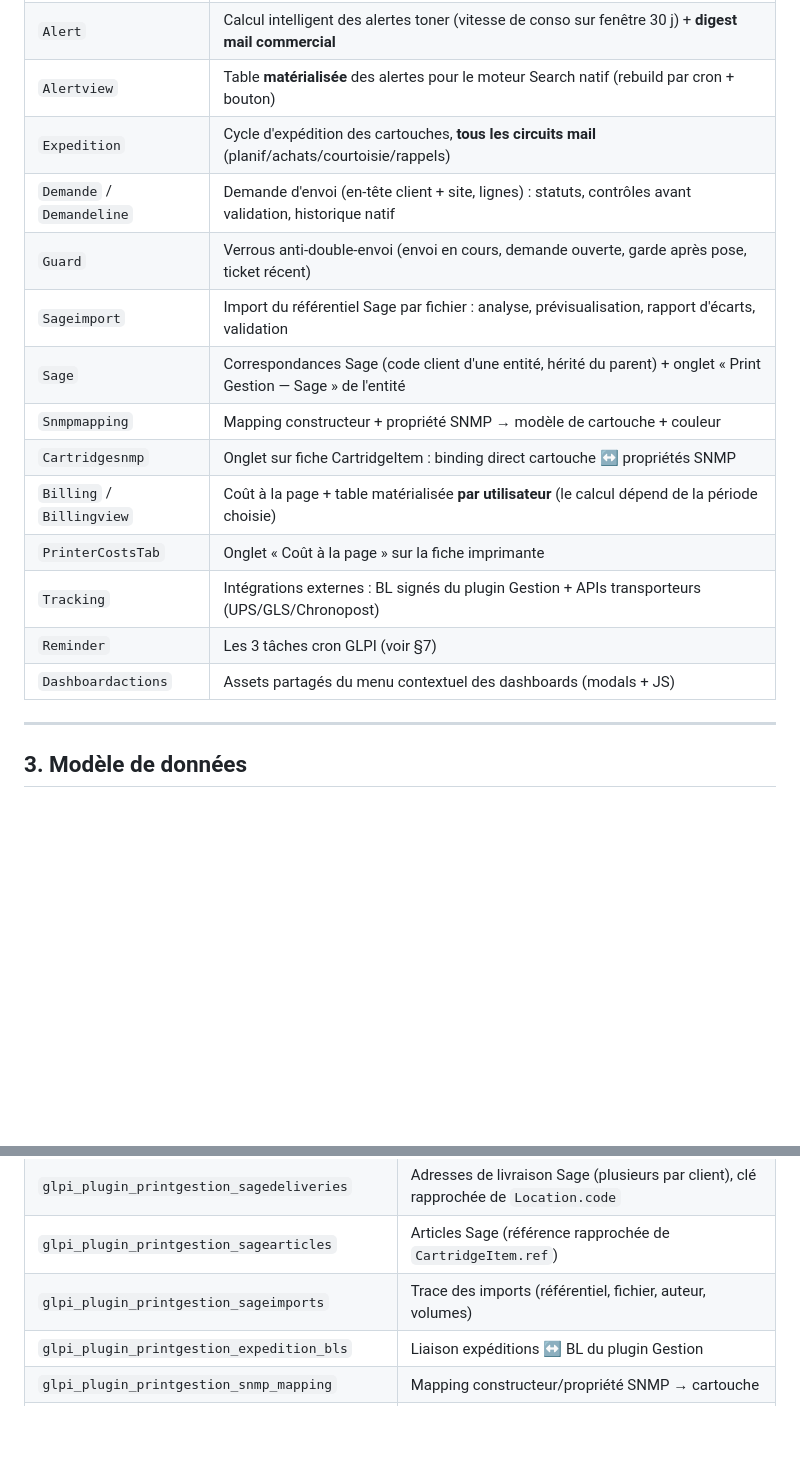
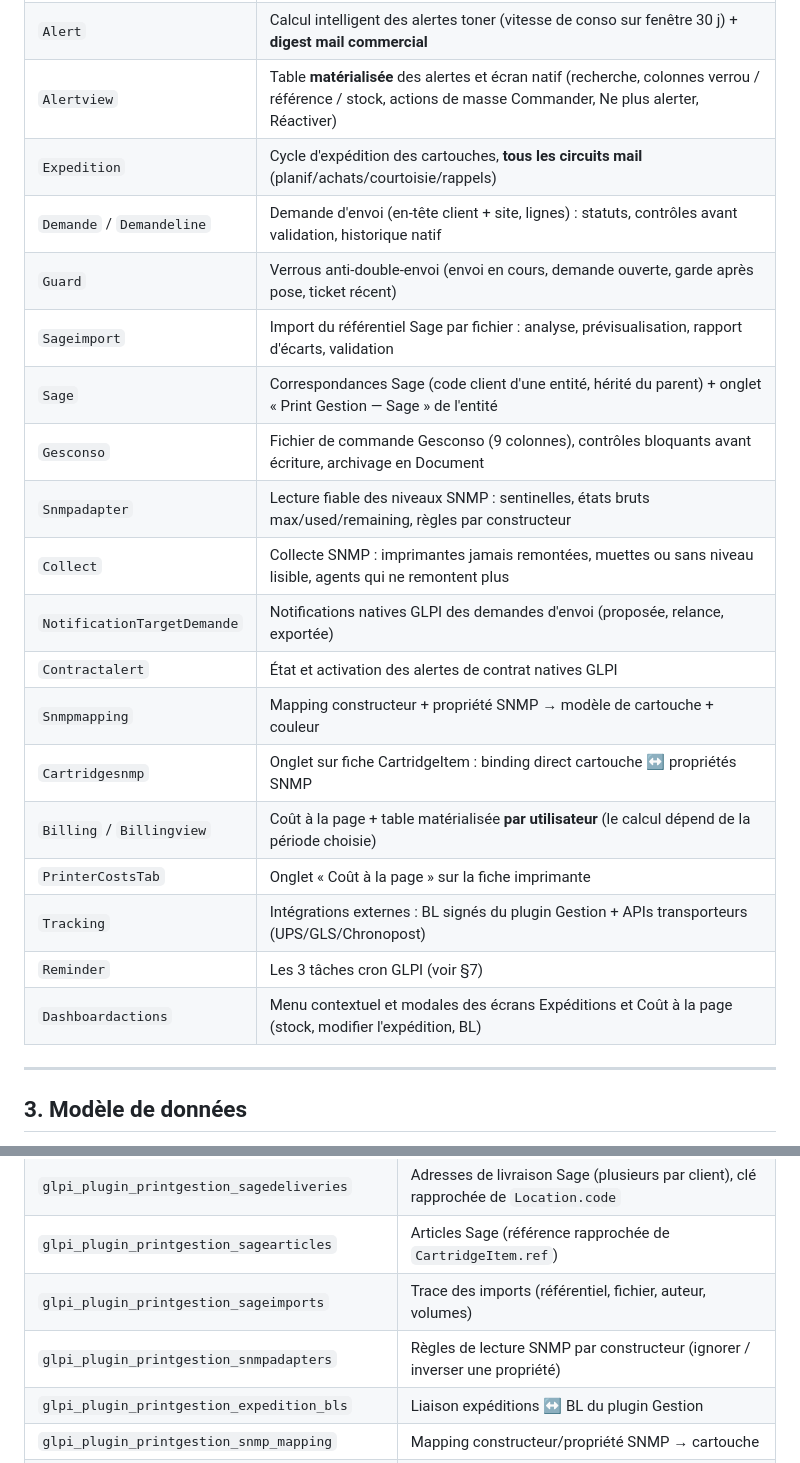
Before and after one commit to LRYDark/printgestion, a Markdown page: docs/DOC_TECHNIQUE.md, 2 parts joined by grey strips. GitHub-like rendering; blank space fills up the shorter version.

Commit message:
Documentation : classes et tables du lot 5, étapes d'installation
- Doc technique : classes Gesconso, Snmpadapter, Collect,
  NotificationTargetDemande, Contractalert ; table snmpadapters ; rôles
  d'Alertview et de Dashboardactions mis à jour.
- README : activation des notifications natives et des alertes de contrat,
  import du référentiel Sage avant la première commande.

Co-Authored-By: Claude Opus 5 <noreply@anthropic.com>

```diff
--- a/docs/DOC_TECHNIQUE.md
+++ b/docs/DOC_TECHNIQUE.md
@@ -54,19 +54,24 @@ printgestion/
 | `Tonerreading` | Snapshot horodaté des niveaux toner (lit `glpi_printers_cartridgeinfos` SNMP GLPI 11) |
 | `Cartridgehistory` | Détection automatique des changements de cartouche (hausse de niveau ≥ `detection_delta` %) |
 | `Alert` | Calcul intelligent des alertes toner (vitesse de conso sur fenêtre 30 j) + **digest mail commercial** |
-| `Alertview` | Table **matérialisée** des alertes pour le moteur Search natif (rebuild par cron + bouton) |
+| `Alertview` | Table **matérialisée** des alertes et écran natif (recherche, colonnes verrou / référence / stock, actions de masse Commander, Ne plus alerter, Réactiver) |
 | `Expedition` | Cycle d'expédition des cartouches, **tous les circuits mail** (planif/achats/courtoisie/rappels) |
 | `Demande` / `Demandeline` | Demande d'envoi (en-tête client + site, lignes) : statuts, contrôles avant validation, historique natif |
 | `Guard` | Verrous anti-double-envoi (envoi en cours, demande ouverte, garde après pose, ticket récent) |
 | `Sageimport` | Import du référentiel Sage par fichier : analyse, prévisualisation, rapport d'écarts, validation |
 | `Sage` | Correspondances Sage (code client d'une entité, hérité du parent) + onglet « Print Gestion — Sage » de l'entité |
+| `Gesconso` | Fichier de commande Gesconso (9 colonnes), contrôles bloquants avant écriture, archivage en Document |
+| `Snmpadapter` | Lecture fiable des niveaux SNMP : sentinelles, états bruts max/used/remaining, règles par constructeur |
+| `Collect` | Collecte SNMP : imprimantes jamais remontées, muettes ou sans niveau lisible, agents qui ne remontent plus |
+| `NotificationTargetDemande` | Notifications natives GLPI des demandes d'envoi (proposée, relance, exportée) |
+| `Contractalert` | État et activation des alertes de contrat natives GLPI |
 | `Snmpmapping` | Mapping constructeur + propriété SNMP → modèle de cartouche + couleur |
 | `Cartridgesnmp` | Onglet sur fiche CartridgeItem : binding direct cartouche ↔ propriétés SNMP |
 | `Billing` / `Billingview` | Coût à la page + table matérialisée **par utilisateur** (le calcul dépend de la période choisie) |
 | `PrinterCostsTab` | Onglet « Coût à la page » sur la fiche imprimante |
 | `Tracking` | Intégrations externes : BL signés du plugin Gestion + APIs transporteurs (UPS/GLS/Chronopost) |
 | `Reminder` | Les 3 tâches cron GLPI (voir §7) |
-| `Dashboardactions` | Assets partagés du menu contextuel des dashboards (modals + JS) |
+| `Dashboardactions` | Menu contextuel et modales des écrans Expéditions et Coût à la page (stock, modifier l'expédition, BL) |
 
 ---
 
@@ -92,6 +97,7 @@ configuration GLPI (`glpi_configs`, contexte `plugin:printgestion`, clé `schema
 | `glpi_plugin_printgestion_sagedeliveries` | Adresses de livraison Sage (plusieurs par client), clé rapprochée de `Location.code` |
 | `glpi_plugin_printgestion_sagearticles` | Articles Sage (référence rapprochée de `CartridgeItem.ref`) |
 | `glpi_plugin_printgestion_sageimports` | Trace des imports (référentiel, fichier, auteur, volumes) |
+| `glpi_plugin_printgestion_snmpadapters` | Règles de lecture SNMP par constructeur (ignorer / inverser une propriété) |
 | `glpi_plugin_printgestion_expedition_bls` | Liaison expéditions ↔ BL du plugin Gestion |
 | `glpi_plugin_printgestion_snmp_mapping` | Mapping constructeur/propriété SNMP → cartouche |
 | `glpi_plugin_printgestion_cartridge_snmp` | Bindings directs cartouche ↔ propriété SNMP |
```
Also changed, not shown: README.md (+5 -0 lines).
